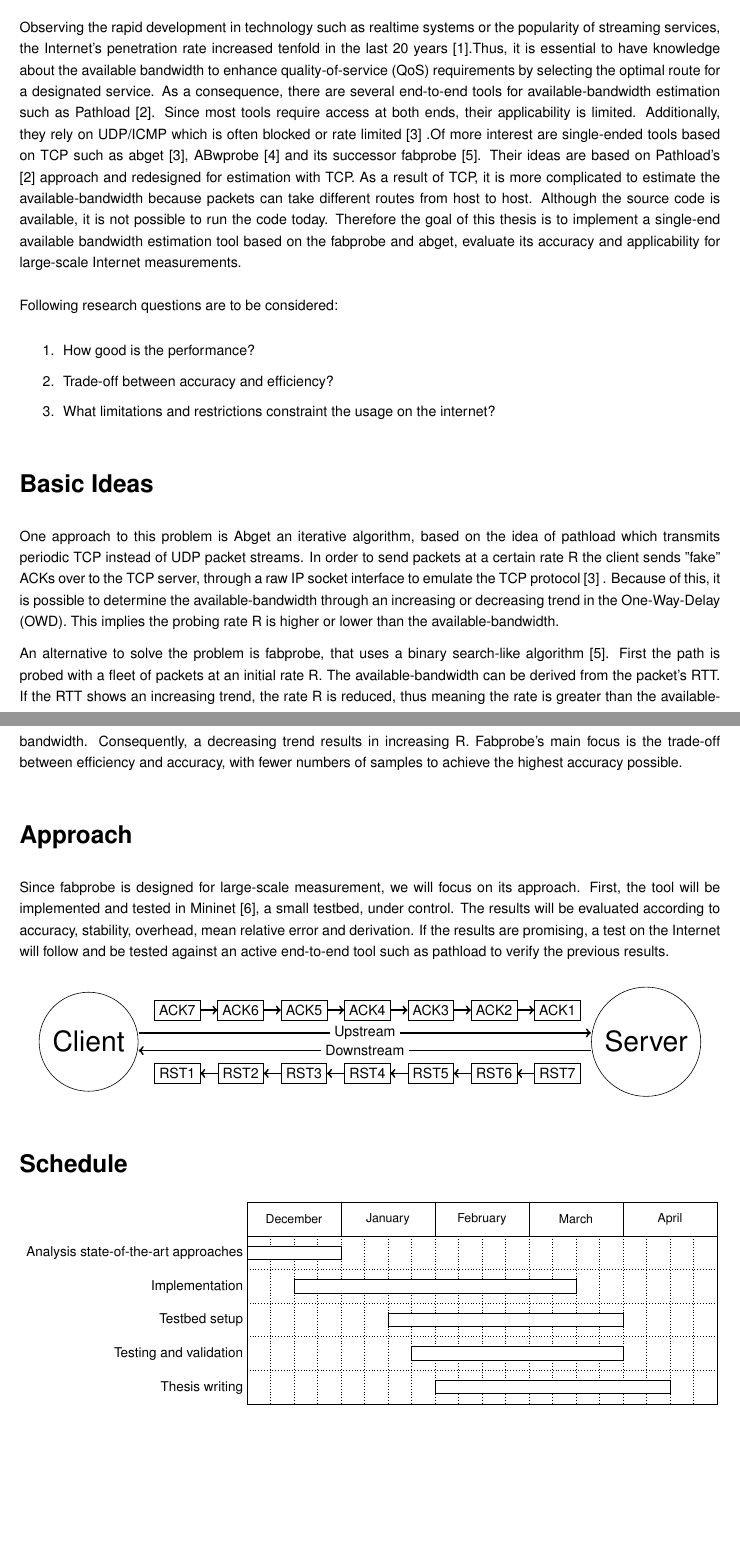
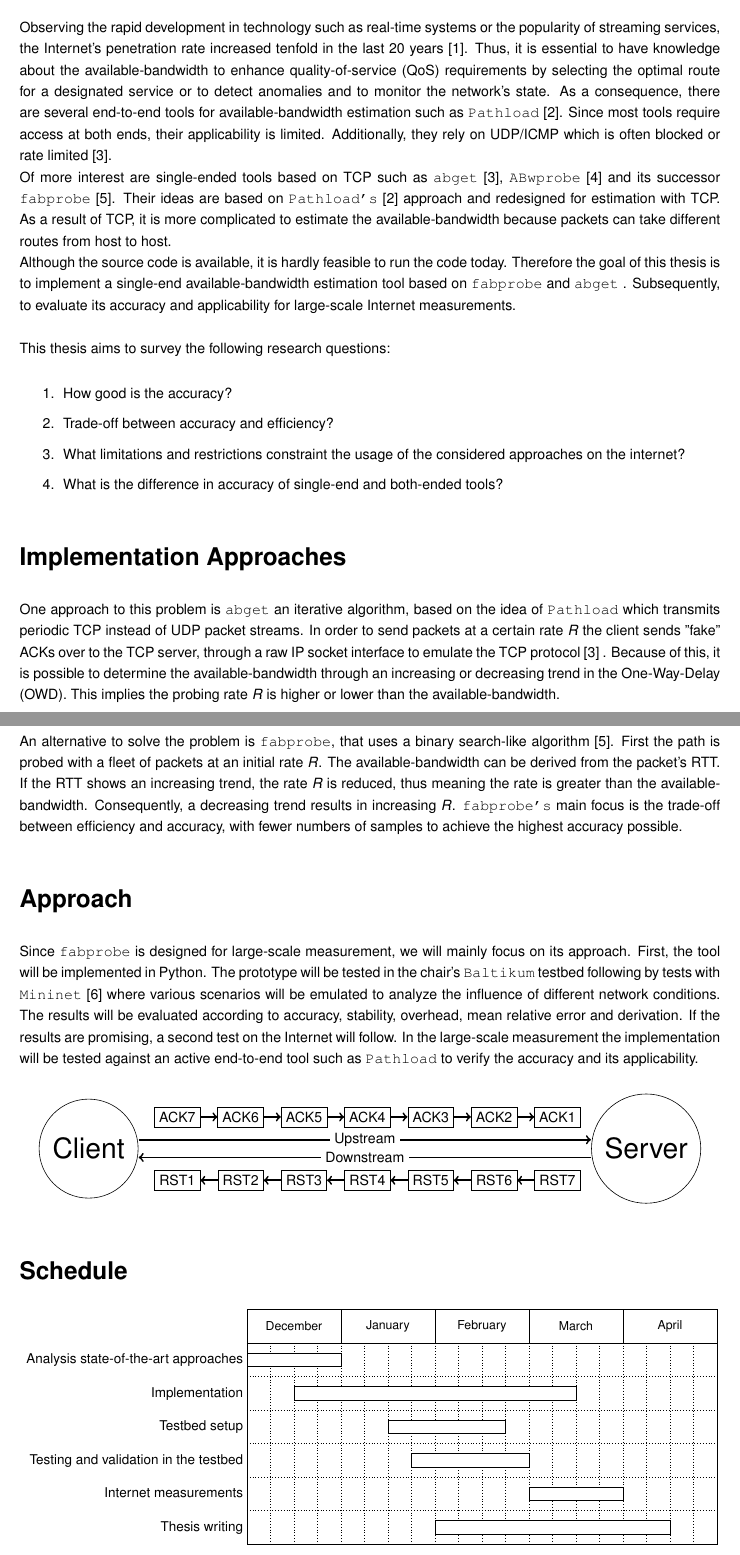
Before and after one commit to Ctpy/awbestimation, a LaTeX document (netforms/antrittsgespraech.tex): two parts of pages 1 and 2 of 3, joined at a grey line, cut so that both start at the same text, the shorter picture padded with empty space. The pictures show the PDF file netforms/antrittsgespraech.pdf that the author committed with the source.

Commit message:
revised antrittsgespraech.pdf

```diff
--- a/netforms/antrittsgespraech.tex
+++ b/netforms/antrittsgespraech.tex
@@ -56,5 +56,3 @@
 \maketitle
 
 \section*{Topic}
-Observing the rapid development in technology such as realtime systems or the popularity of streaming services, the Internet's penetration rate increased tenfold in the last 20 years \cite{lin1973}.% https://www.internetworldstats.com/stats.htm // More Example such as streaming popular more use of realtime systems
-Thus, it is essential to have knowledge about the available bandwidth to enhance quality-of-service (QoS) requirements by selecting the optimal route for a designated service. As a consequence, there are several end-to-end tools for available-bandwidth estimation such as Pathload \cite{pathload}. Since most tools require access at both ends, their applicability is limited. Additionally, they rely on UDP/ICMP which is often blocked or rate limited \cite{proceedings:passivactivemeas} .% Cite abget
@@ -62,24 +63,25 @@ Of more interest are single-ended tools based on TCP such as abget \cite{proceed
 \\
-Following research questions are to be considered:
+This thesis aims to survey the following research questions:
 
 \begin{enumerate}
-	\item How good is the performance?
+	\item How good is the accuracy?
 	\item Trade-off between accuracy and efficiency?
-	\item What limitations and restrictions constraint the usage on the internet?
+	\item What limitations and restrictions constraint the usage of the considered approaches on the internet?
+	\item What is the difference in accuracy of single-end and both-ended tools?
 \end{enumerate}
 
-\section*{Basic Ideas}
+\section*{Implementation Approaches}
 
-One approach to this problem is Abget an iterative algorithm, based on the idea of pathload which transmits periodic TCP instead of UDP packet streams. In order to send packets at a certain rate R the client sends "fake" ACKs over to the TCP server, through a raw IP socket interface to emulate the TCP protocol \cite{proceedings:passivactivemeas} .
-Because of this, it is possible to determine the available-bandwidth through an increasing or decreasing trend in the One-Way-Delay (OWD). This implies the probing rate R is higher or lower than the available-bandwidth.
+One approach to this problem is \texttt{abget} an iterative algorithm, based on the idea of \texttt{Pathload} which transmits periodic TCP instead of UDP packet streams. In order to send packets at a certain rate $R$ the client sends "fake" ACKs over to the TCP server, through a raw IP socket interface to emulate the TCP protocol \cite{proceedings:passivactivemeas} .
+Because of this, it is possible to determine the available-bandwidth through an increasing or decreasing trend in the One-Way-Delay (OWD). This implies the probing rate $R$ is higher or lower than the available-bandwidth.
 
-An alternative to solve the problem is fabprobe, that uses a binary search-like algorithm \cite{fabprobe}. % ABWprobe mehr einbeziehen um auf related work zu verweisen
-First the path is probed with a fleet of packets at an initial rate R. The available-bandwidth can be derived from the packet's RTT. If the RTT shows an increasing trend, the rate R is reduced, thus meaning the rate is greater than the available-bandwidth. Consequently, a decreasing trend results in increasing R. Fabprobe's main focus is the trade-off between efficiency and accuracy, with fewer numbers of samples to achieve the highest accuracy possible.
+An alternative to solve the problem is \texttt{fabprobe}, that uses a binary search-like algorithm \cite{fabprobe}. % ABWprobe mehr einbeziehen um auf related work zu verweisen
+First the path is probed with a fleet of packets at an initial rate $R$. The available-bandwidth can be derived from the packet's RTT. If the RTT shows an increasing trend, the rate $R$ is reduced, thus meaning the rate is greater than the available-bandwidth. Consequently, a decreasing trend results in increasing $R$. \texttt{fabprobe's} main focus is the trade-off between efficiency and accuracy, with fewer numbers of samples to achieve the highest accuracy possible.
 
 \section*{Approach}
-Since fabprobe is designed for large-scale measurement, we will focus on its approach. First, the tool will be implemented and tested in Mininet \cite{mininet}, a small testbed, under control.
+Since \texttt{fabprobe} is designed for large-scale measurement, we will mainly focus on its approach. First, the tool will be implemented in Python. The prototype will be tested in the chair's \texttt{Baltikum} testbed following by tests with \texttt{Mininet} \cite{mininet} where various scenarios will be emulated to analyze the influence of different network conditions.
 % Test aufbau genauer erklären
-The results will be evaluated according to accuracy, stability, overhead, mean relative error and derivation. If the results are promising, a test on the Internet will follow and be tested against an active end-to-end tool such as pathload to verify the previous results.
+The results will be evaluated according to accuracy, stability, overhead, mean relative error and derivation. If the results are promising, a second test on the Internet will follow. In the large-scale measurement the implementation will be tested against an active end-to-end tool such as \texttt{Pathload} to verify the accuracy and its applicability.
 \begin{center}
 \begin{tikzpicture}[scale = 3.0]
 	\tikzstyle{vertex} = [circle, draw=black, scale = 2.0]
@@ -134,3 +135,5 @@ The results will be evaluated according to accuracy, stability, overhead, mean r
+\ganttbar{Testing and validation in the testbed}{8}{12}\\
+\ganttbar{Internet measurements}{13}{16}\\
 \ganttbar{Thesis writing}{9}{18}]
 \end{ganttchart}
 } %
```
Also changed, not shown: netforms/antrittsgespraech.pdf, netforms/antrittsgespraech.tex (8 more changed lines).
